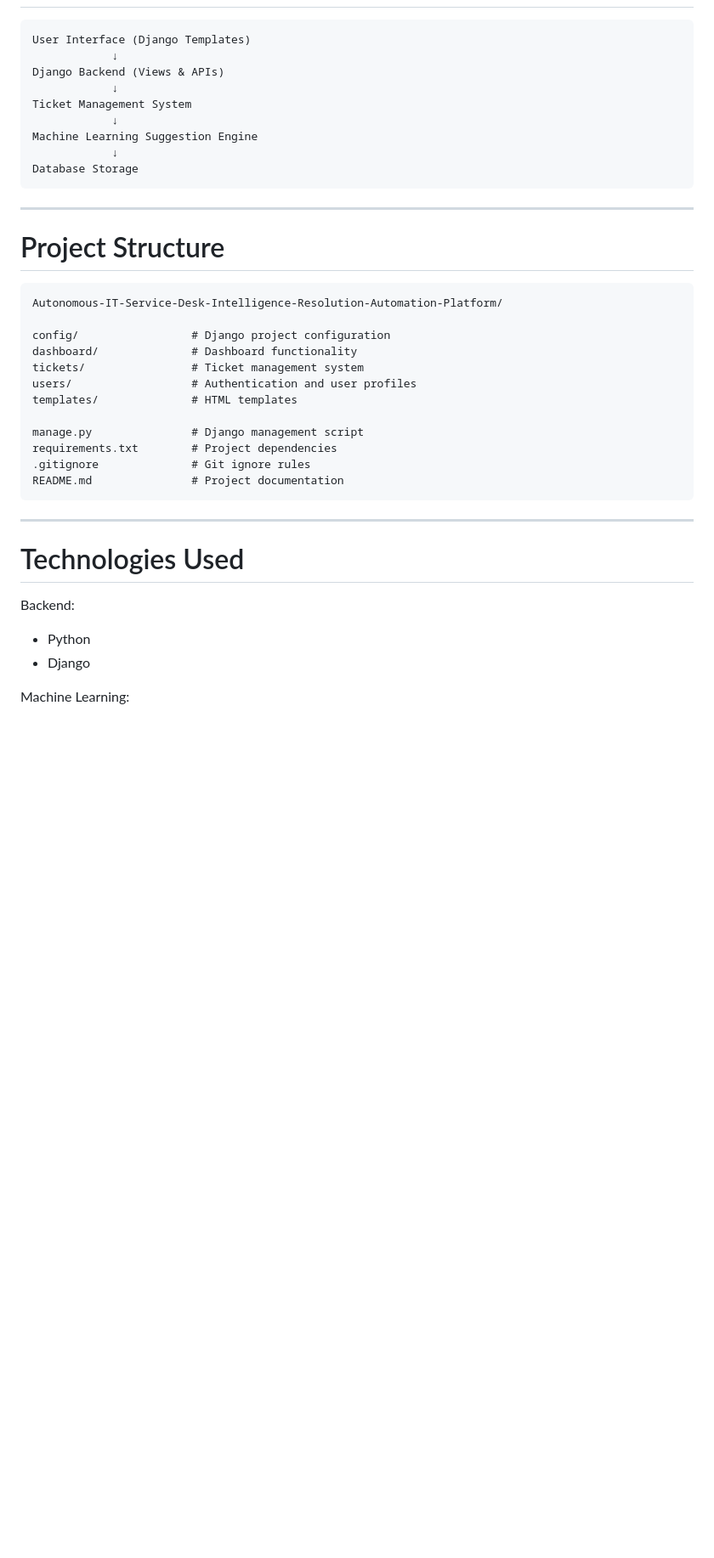
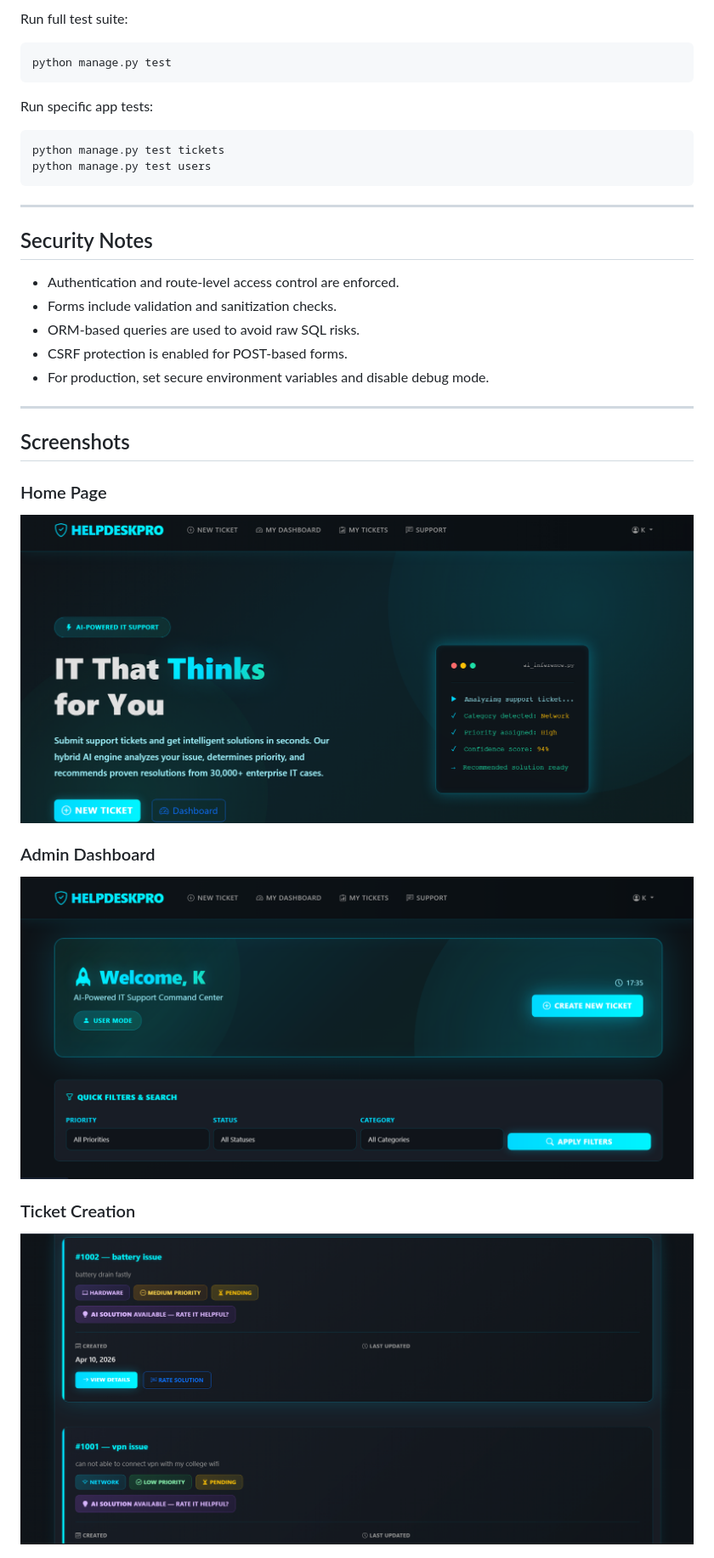
Before and after one commit to kakul-gautam/Autonomous-IT-Service-Desk-Intelligence-Resolution-Automation-Platform, a Markdown page: README.md, the part around the change printed below. Shown: that part at 85% size. Rendered like a GitHub page; pictures changed too: docs/dashboard.png (added), docs/home.png (added), docs/ticket.png (added); blank space fills up the shorter version.

Commit message:
Added documentation with screenshots and system workflow

````diff
--- a/README.md
+++ b/README.md
@@ -53,43 +150,37 @@ Suggested resolution is generated
 
+Run full test suite:
+
+```bash
+python manage.py test
 ```
-User Interface (Django Templates)
-            ↓
-Django Backend (Views & APIs)
-            ↓
-Ticket Management System
-            ↓
-Machine Learning Suggestion Engine
-            ↓
-Database Storage
+
+Run specific app tests:
+
+```bash
+python manage.py test tickets
+python manage.py test users
 ```
 
 ---
 
-# Project Structure
+## Security Notes
 
-```
-Autonomous-IT-Service-Desk-Intelligence-Resolution-Automation-Platform/
-
-config/                 # Django project configuration
-dashboard/              # Dashboard functionality
-tickets/                # Ticket management system
-users/                  # Authentication and user profiles
-templates/              # HTML templates
-
-manage.py               # Django management script
-requirements.txt        # Project dependencies
-.gitignore              # Git ignore rules
-README.md               # Project documentation
-```
+- Authentication and route-level access control are enforced.
+- Forms include validation and sanitization checks.
+- ORM-based queries are used to avoid raw SQL risks.
+- CSRF protection is enabled for POST-based forms.
+- For production, set secure environment variables and disable debug mode.
 
 ---
 
-# Technologies Used
+## Screenshots
 
-Backend:
+### Home Page
+![Home](docs/home.png)
 
-* Python
-* Django
+### Admin Dashboard
+![Dashboard](docs/dashboard.png)
 
-Machine Learning:
+### Ticket Creation
+![Ticket](docs/ticket.png)
 
````
Also changed, not shown: other parts of README.md (+139 -94 lines), docs/ai_suggestion.png (added), docs/support.png (added), 1 other file.
